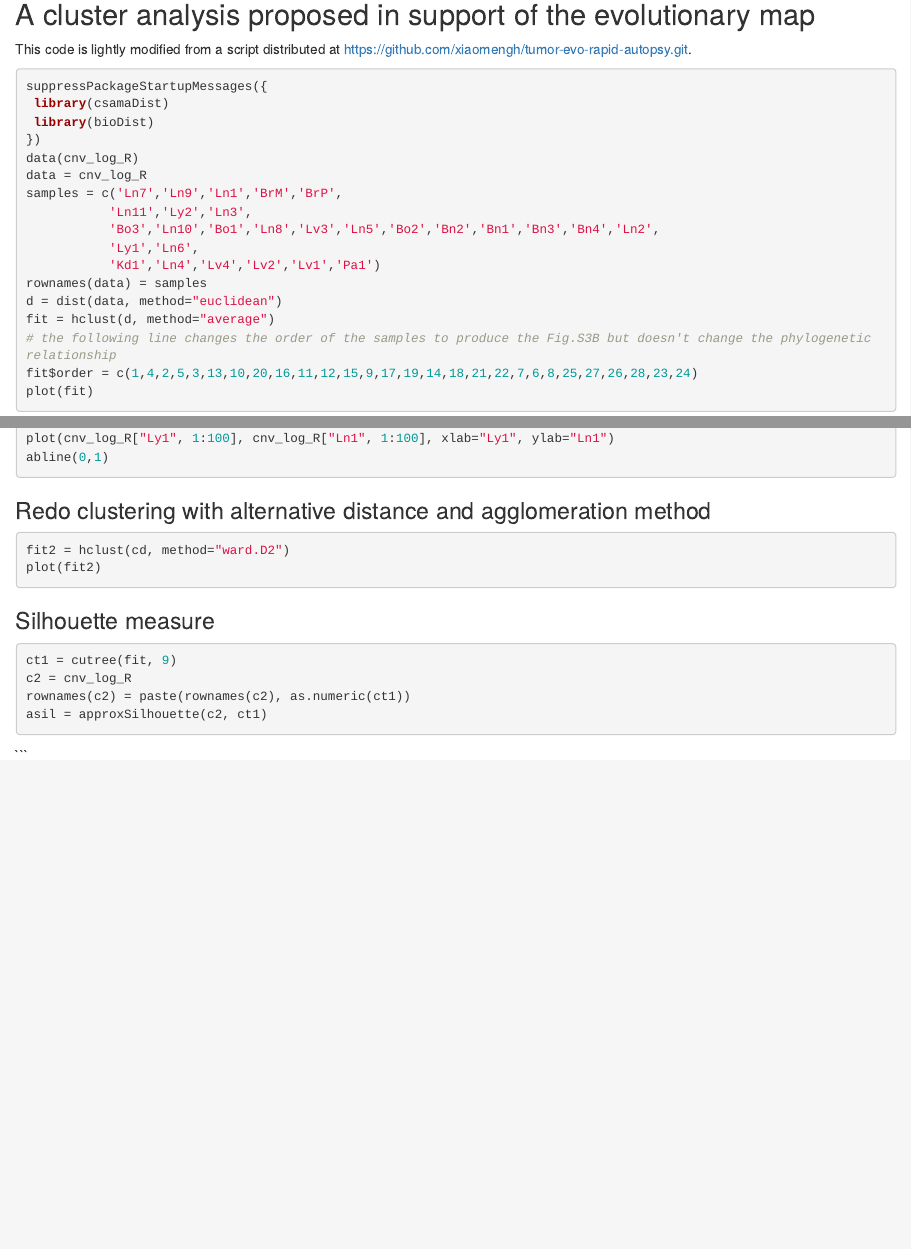
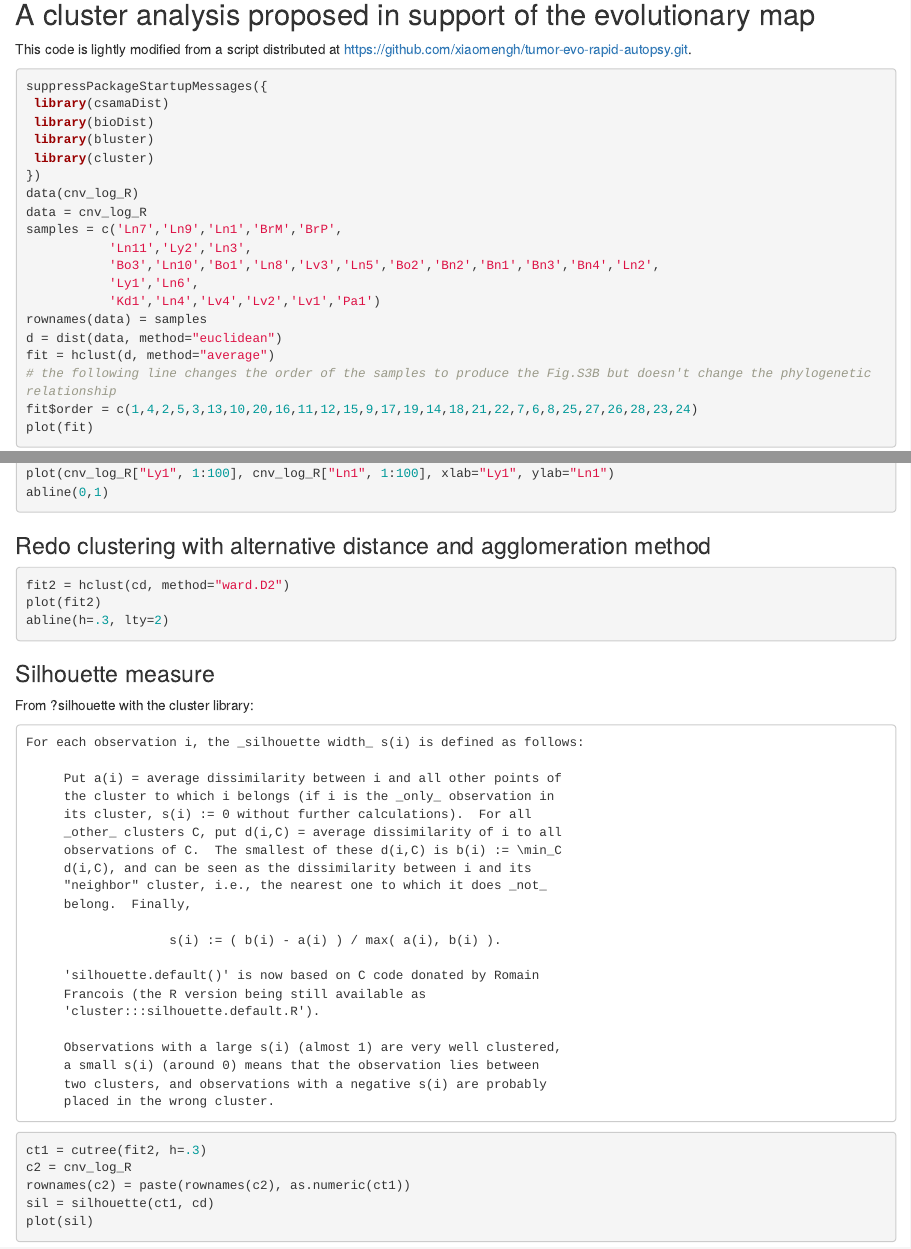
Before and after one commit to vjcitn/csamaDist, an R Markdown document (vignettes/distplus.Rmd): the page in a window 1100 px wide, from 1700 px down, and a second part further down, joined at a grey line. Rendered offline with R 4.5, knitr and Pandoc, with nearby package versions; the code is not run, so its results and figures are left out; drawn as R Markdown's standard HTML page in place of the format the file asks for.

Commit message:
new silhouette

````diff
--- a/vignettes/distplus.Rmd
+++ b/vignettes/distplus.Rmd
@@ -48,6 +48,8 @@ https://github.com/xiaomengh/tumor-evo-rapid-autopsy.git.
 suppressPackageStartupMessages({
  library(csamaDist)
  library(bioDist)
+ library(bluster)
+ library(cluster)
 })
 data(cnv_log_R)
 data = cnv_log_R
@@ -92,14 +94,41 @@ abline(0,1)
 ```{r redo}
 fit2 = hclust(cd, method="ward.D2")
 plot(fit2)
+abline(h=.3, lty=2)
 ```
 
 ### Silhouette measure
 
+From ?silhouette with the cluster library:
+
+```
+For each observation i, the _silhouette width_ s(i) is defined as follows:
+
+     Put a(i) = average dissimilarity between i and all other points of
+     the cluster to which i belongs (if i is the _only_ observation in
+     its cluster, s(i) := 0 without further calculations).  For all
+     _other_ clusters C, put d(i,C) = average dissimilarity of i to all
+     observations of C.  The smallest of these d(i,C) is b(i) := \min_C
+     d(i,C), and can be seen as the dissimilarity between i and its
+     "neighbor" cluster, i.e., the nearest one to which it does _not_
+     belong.  Finally,
+
+                   s(i) := ( b(i) - a(i) ) / max( a(i), b(i) ).
+
+     'silhouette.default()' is now based on C code donated by Romain
+     Francois (the R version being still available as
+     'cluster:::silhouette.default.R').
+
+     Observations with a large s(i) (almost 1) are very well clustered,
+     a small s(i) (around 0) means that the observation lies between
+     two clusters, and observations with a negative s(i) are probably
+     placed in the wrong cluster.
+```
+
 ```{r init}
-ct1 = cutree(fit, 9)
+ct1 = cutree(fit2, h=.3)
 c2 = cnv_log_R
 rownames(c2) = paste(rownames(c2), as.numeric(ct1))
-asil = approxSilhouette(c2, ct1)
+sil = silhouette(ct1, cd)
+plot(sil)
 ```
-```
````
Also changed, not shown: 1 other file.
